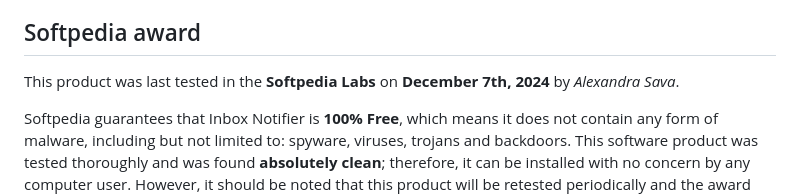
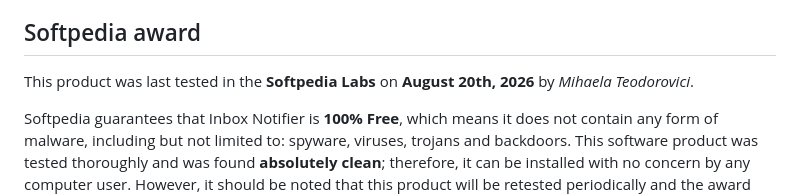
Before and after one commit to xavierfoucrier/inbox-notifier, a Markdown page: README.md, the part around the change. Rendered like a GitHub page.

Commit message:
🧪 update the softpedia labs test date

```diff
--- a/README.md
+++ b/README.md
@@ -64,7 +64,7 @@ You can **read the [privacy notice](PRIVACY.md)** to see how the application cle
 
 
 ## Softpedia award
-This product was last tested in the **Softpedia Labs** on **December 7th, 2024** by *Alexandra Sava*.
+This product was last tested in the **Softpedia Labs** on **August 20th, 2026** by *Mihaela Teodorovici*.
 
 Softpedia guarantees that Inbox Notifier is **100% Free**, which means it does not contain any form of malware, including but not limited to: spyware, viruses, trojans and backdoors. This software product was tested thoroughly and was found **absolutely clean**; therefore, it can be installed with no concern by any computer user. However, it should be noted that this product will be retested periodically and the award may be withdrawn, so you should check back occasionally and pay attention to the date of testing shown above.
 
```
